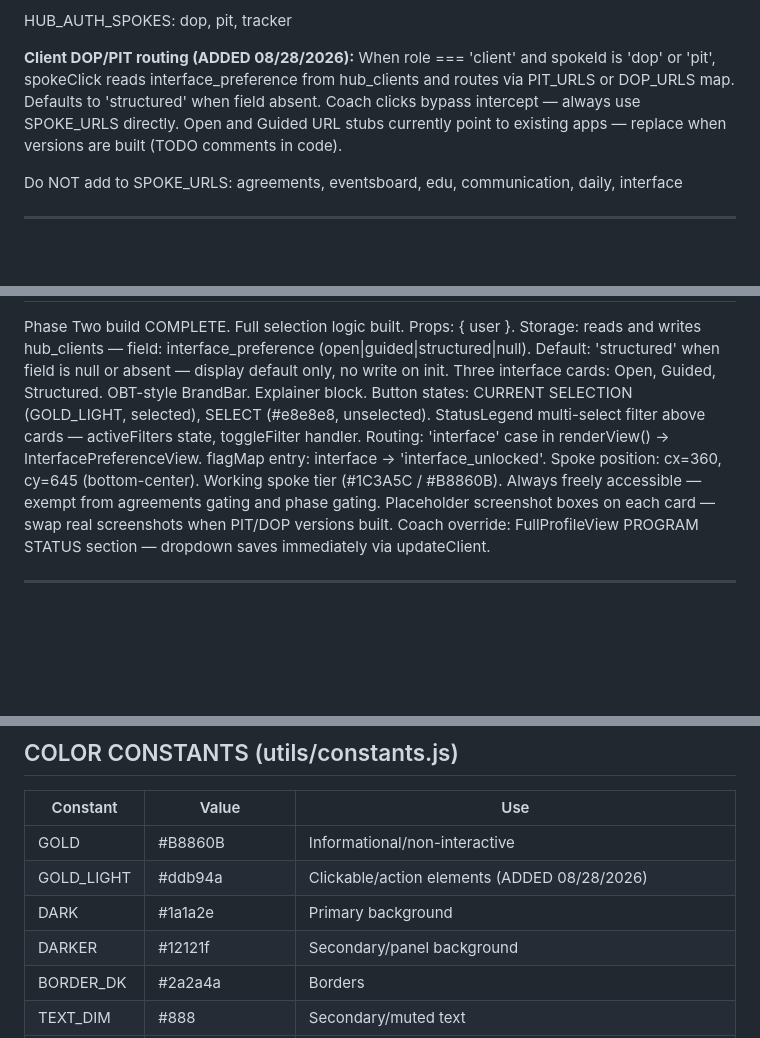
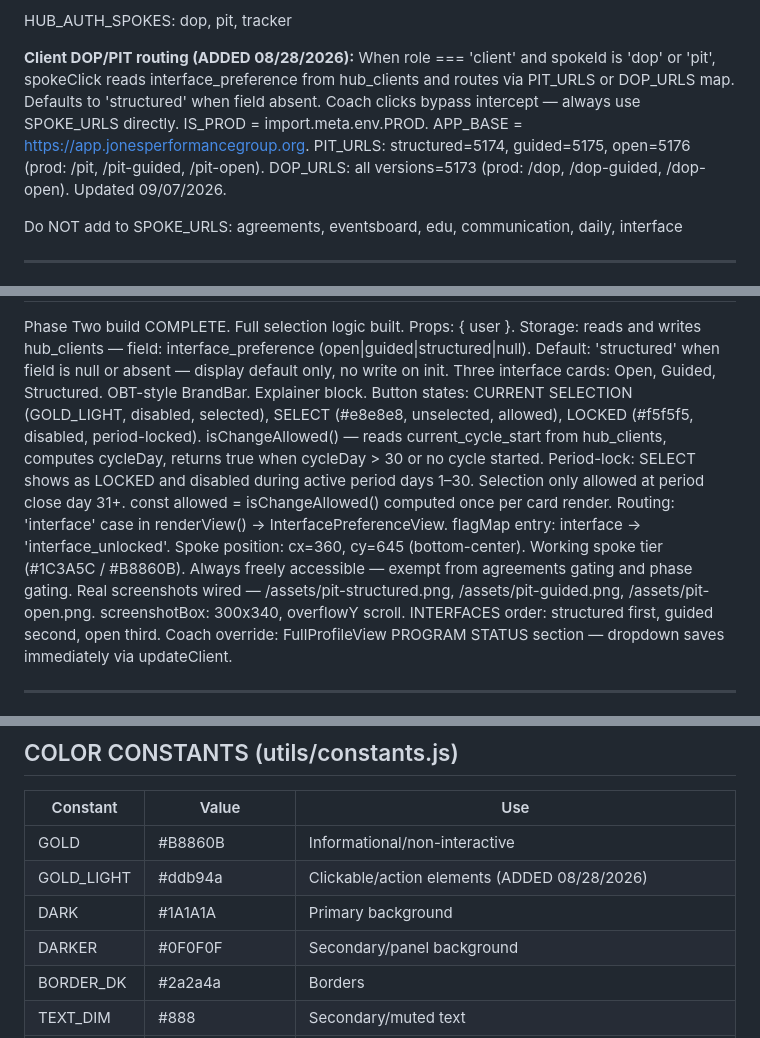
Before and after one commit to Doug2752/JPG-HUB-App, a Markdown page: CLAUDE.md, 3 parts joined by grey strips. Rendered like a GitHub page; blank space fills up the shorter version.

Commit message:
Update CLAUDE.md to v2.6 — Interface Preference spoke updated: isChangeAllowed() period-lock, LOCKED button state, real screenshots wired. WheelView routing updated: IS_PROD/APP_BASE, correct PIT/DOP ports. SlidePanel handleToggleSpoke DOP/PIT branch documented. Color constants corrected: DARK and DARKER hex values fixed.

```diff
--- a/CLAUDE.md
+++ b/CLAUDE.md
@@ -207,7 +207,7 @@ External routes (SPOKE_URLS — appends ?hub_user param for HUB_AUTH_SPOKES):
 
 HUB_AUTH_SPOKES: dop, pit, tracker
 
-**Client DOP/PIT routing (ADDED 08/28/2026):** When role === 'client' and spokeId is 'dop' or 'pit', spokeClick reads interface_preference from hub_clients and routes via PIT_URLS or DOP_URLS map. Defaults to 'structured' when field absent. Coach clicks bypass intercept — always use SPOKE_URLS directly. Open and Guided URL stubs currently point to existing apps — replace when versions are built (TODO comments in code).
+**Client DOP/PIT routing (ADDED 08/28/2026):** When role === 'client' and spokeId is 'dop' or 'pit', spokeClick reads interface_preference from hub_clients and routes via PIT_URLS or DOP_URLS map. Defaults to 'structured' when field absent. Coach clicks bypass intercept — always use SPOKE_URLS directly. IS_PROD = import.meta.env.PROD. APP_BASE = https://app.jonesperformancegroup.org. PIT_URLS: structured=5174, guided=5175, open=5176 (prod: /pit, /pit-guided, /pit-open). DOP_URLS: all versions=5173 (prod: /dop, /dop-guided, /dop-open). Updated 09/07/2026.
 
 Do NOT add to SPOKE_URLS: agreements, eventsboard, edu, communication, daily, interface
 
@@ -292,13 +293,13 @@ Props: { user }.
 Storage: reads and writes hub_clients — field: interface_preference (open|guided|structured|null).
 Default: 'structured' when field is null or absent — display default only, no write on init.
 Three interface cards: Open, Guided, Structured. OBT-style BrandBar. Explainer block.
-Button states: CURRENT SELECTION (GOLD_LIGHT, selected), SELECT (#e8e8e8, unselected).
-StatusLegend multi-select filter above cards — activeFilters state, toggleFilter handler.
+Button states: CURRENT SELECTION (GOLD_LIGHT, disabled, selected), SELECT (#e8e8e8, unselected, allowed), LOCKED (#f5f5f5, disabled, period-locked).
+isChangeAllowed() — reads current_cycle_start from hub_clients, computes cycleDay, returns true when cycleDay > 30 or no cycle started. Period-lock: SELECT shows as LOCKED and disabled during active period days 1–30. Selection only allowed at period close day 31+. const allowed = isChangeAllowed() computed once per card render.
 Routing: 'interface' case in renderView() → InterfacePreferenceView.
 flagMap entry: interface → 'interface_unlocked'.
 Spoke position: cx=360, cy=645 (bottom-center). Working spoke tier (#1C3A5C / #B8860B).
 Always freely accessible — exempt from agreements gating and phase gating.
-Placeholder screenshot boxes on each card — swap real screenshots when PIT/DOP versions built.
+Real screenshots wired — /assets/pit-structured.png, /assets/pit-guided.png, /assets/pit-open.png. screenshotBox: 300x340, overflowY scroll. INTERFACES order: structured first, guided second, open third.
 Coach override: FullProfileView PROGRAM STATUS section — dropdown saves immediately via updateClient.
 
 ---
@@ -380,8 +381,8 @@ isSpokeUnlocked() — prospect short-circuit first, then phase gate (dop/pit onl
 |---|---|---|
 | GOLD | #B8860B | Informational/non-interactive |
 | GOLD_LIGHT | #ddb94a | Clickable/action elements (ADDED 08/28/2026) |
-| DARK | #1a1a2e | Primary background |
-| DARKER | #12121f | Secondary/panel background |
+| DARK | #1A1A1A | Primary background |
+| DARKER | #0F0F0F | Secondary/panel background |
 | BORDER_DK | #2a2a4a | Borders |
 | TEXT_DIM | #888 | Secondary/muted text |
 | TEXT_MID | (confirm in constants.js) | Mid-level text — used in CommunicationView, MessagesTab, AnnouncementsTab, ScheduledTab, FullProfileView |
```
Also changed, not shown: other parts of CLAUDE.md (+2 -1 lines).
